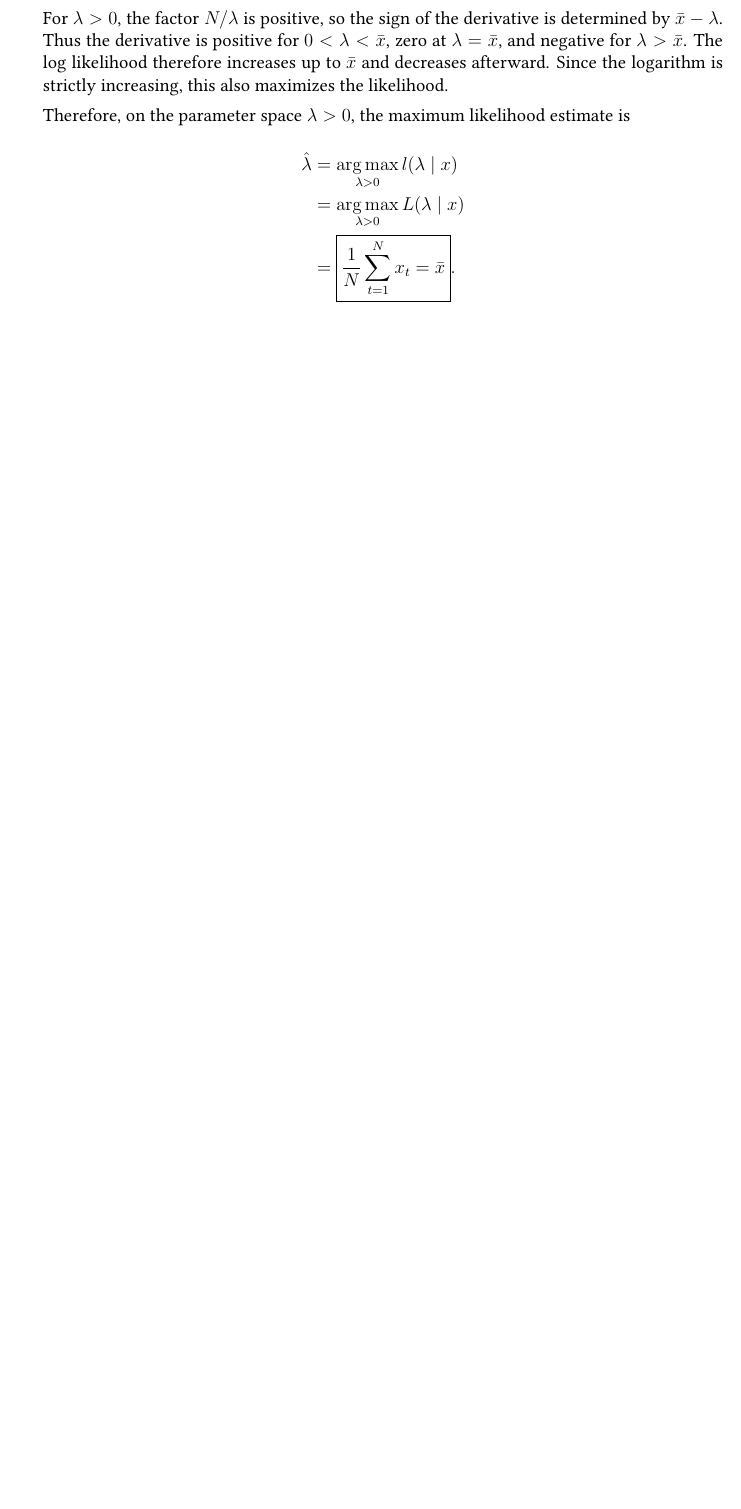
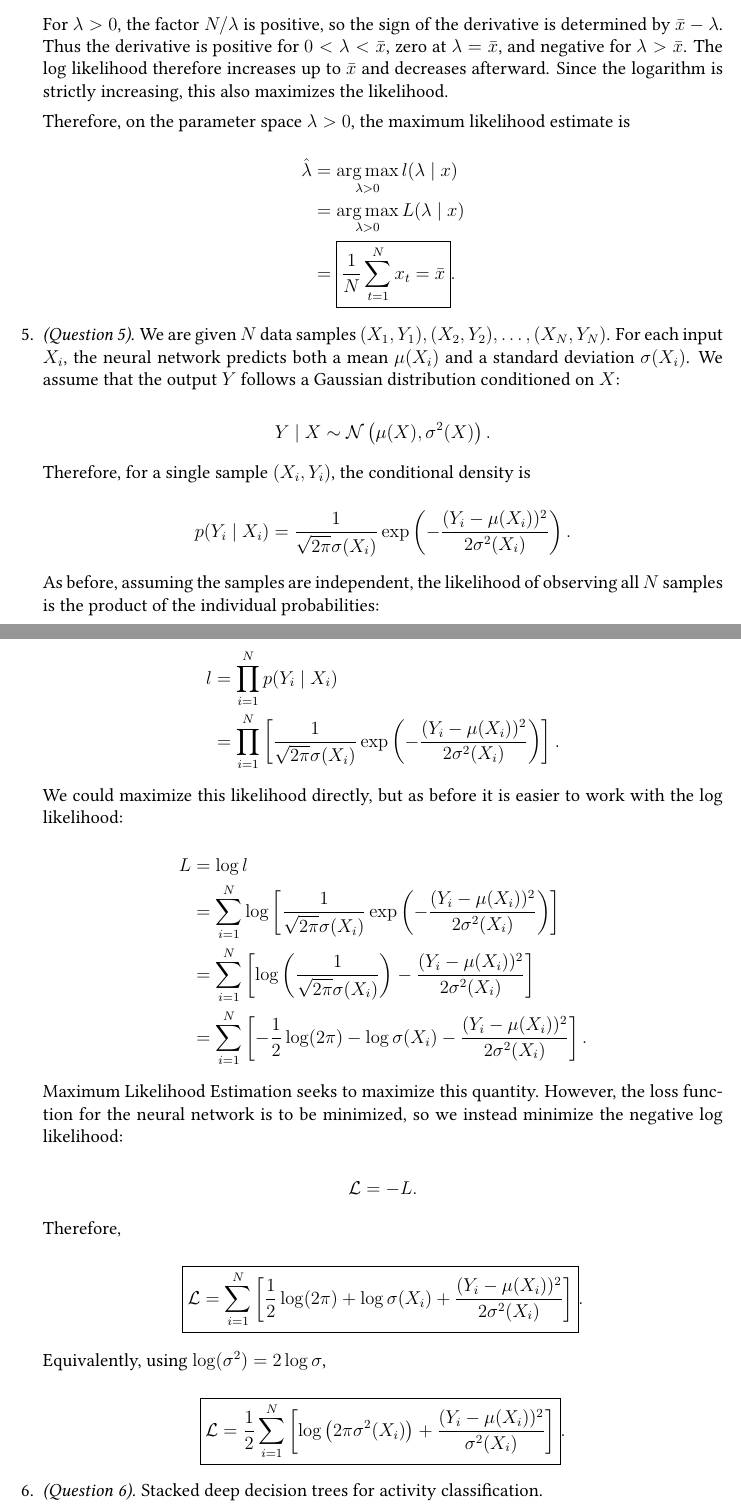
Before and after one commit to hotdogontology/CSCE883, a LaTeX problem sheet (Homework/Homework2/Homework 2 Solutions/hw2_solutions-tbelcher.tex): part of page 9 of 9 before the commit and two parts of pages 9 and 10 of 11 after it, the two joined at a grey line, cut so that both start at the same text, the shorter picture padded with empty space. Compiled offline with pdfLaTeX.

Commit message:
q5 and part of q6

```diff
--- a/Homework/Homework2/Homework 2 Solutions/hw2_solutions-tbelcher.tex
+++ b/Homework/Homework2/Homework 2 Solutions/hw2_solutions-tbelcher.tex
@@ -398,3 +398,122 @@ Therefore, on the parameter space $\lambda>0$, the maximum likelihood estimate i
 \end{aligned}
 \]
 
+\item \emph{(Question 5).} We are given $N$ data samples $(X_1,Y_1), (X_2,Y_2), \ldots, (X_N,Y_N)$.
+For each input $X_i$, the neural network predicts both a mean $\mu(X_i)$ and a
+standard deviation $\sigma(X_i)$. We assume that the output $Y$ follows a
+Gaussian distribution conditioned on $X$:
+
+\[
+Y \mid X \sim \mathcal{N}\left(\mu(X),\sigma^2(X)\right).
+\]
+
+Therefore, for a single sample $(X_i,Y_i)$, the conditional density is
+
+\[
+p(Y_i \mid X_i)
+=
+\frac{1}{\sqrt{2\pi}\sigma(X_i)}
+\exp\left(
+-\frac{(Y_i-\mu(X_i))^2}{2\sigma^2(X_i)}
+\right).
+\]
+
+As before, assuming the samples are independent, the likelihood of observing
+all $N$ samples is the product of the individual probabilities:
+
+\[
+\begin{aligned}
+l
+&= \prod_{i=1}^N p(Y_i \mid X_i) \\
+&= \prod_{i=1}^N
+\left[
+\frac{1}{\sqrt{2\pi}\sigma(X_i)}
+\exp\left(
+-\frac{(Y_i-\mu(X_i))^2}{2\sigma^2(X_i)}
+\right)
+\right].
+\end{aligned}
+\]
+
+We could maximize this likelihood directly, but as before it is easier to work
+with the log likelihood:
+
+\[
+\begin{aligned}
+L
+&= \log l \\
+&= \sum_{i=1}^N
+\log
+\left[
+\frac{1}{\sqrt{2\pi}\sigma(X_i)}
+\exp\left(
+-\frac{(Y_i-\mu(X_i))^2}{2\sigma^2(X_i)}
+\right)
+\right] \\
+&= \sum_{i=1}^N
+\left[
+\log\left(
+\frac{1}{\sqrt{2\pi}\sigma(X_i)}
+\right)
+-
+\frac{(Y_i-\mu(X_i))^2}{2\sigma^2(X_i)}
+\right] \\
+&= \sum_{i=1}^N
+\left[
+-\frac{1}{2}\log(2\pi)
+-\log\sigma(X_i)
+-
+\frac{(Y_i-\mu(X_i))^2}{2\sigma^2(X_i)}
+\right].
+\end{aligned}
+\]
+
+Maximum Likelihood Estimation seeks to maximize this quantity. However, the
+loss function for the neural network is to be minimized, so we instead minimize
+the negative log likelihood:
+
+\[
+\mathcal{L} = -L.
+\]
+
+Therefore,
+
+\[
+\boxed{
+\mathcal{L}
+=
+\sum_{i=1}^N
+\left[
+\frac{1}{2}\log(2\pi)
++
+\log\sigma(X_i)
++
+\frac{(Y_i-\mu(X_i))^2}{2\sigma^2(X_i)}
+\right]
+}.
+\]
+
+Equivalently, using $\log(\sigma^2)=2\log\sigma$,
+
+\[
+\boxed{
+\mathcal{L}
+=
+\frac{1}{2}
+\sum_{i=1}^N
+\left[
+\log\left(2\pi\sigma^2(X_i)\right)
++
+\frac{(Y_i-\mu(X_i))^2}{\sigma^2(X_i)}
+\right]
+}.
+\]
+
+%The first term involving $\log\sigma(X_i)$ penalizes the model for predicting
+%unnecessarily large uncertainty, while the second term measures the squared
+%difference between the predicted mean $\mu(X_i)$ and the actual value $Y_i$,
+%weighted by the predicted variance. Thus, minimizing this loss encourages the
+%network to predict both an accurate mean and an appropriate uncertainty for
+%each input.
+
+\item \emph{(Question 6).} Stacked deep decision trees for activity classification.
```
Also changed, not shown: Homework/Homework2/Homework 2 Solutions/hw2_solutions-tbelcher.pdf, Homework/Homework2/Homework 2 Solutions/hw2_solutions-tbelcher.tex (14 more changed lines), 1 other file.
